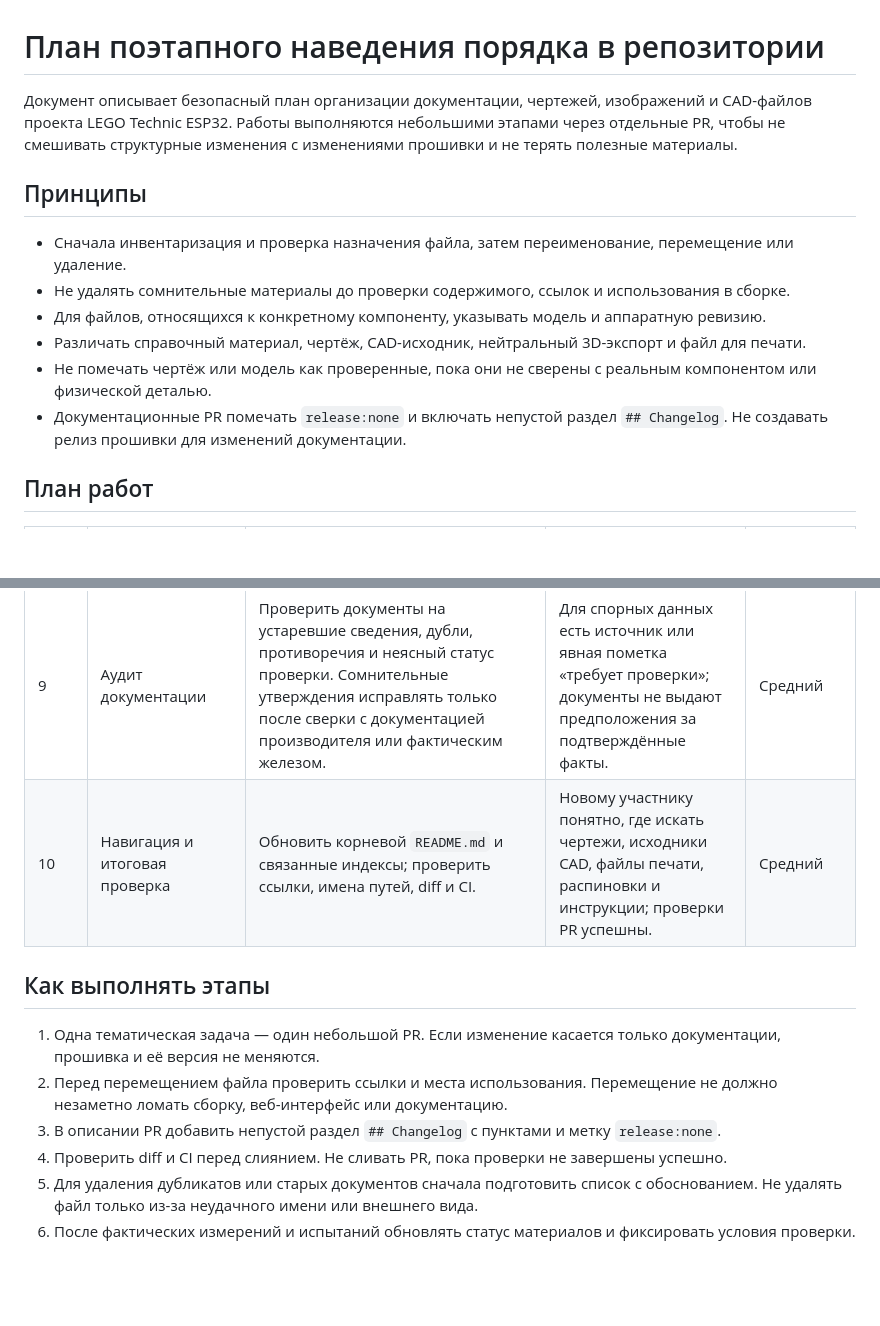
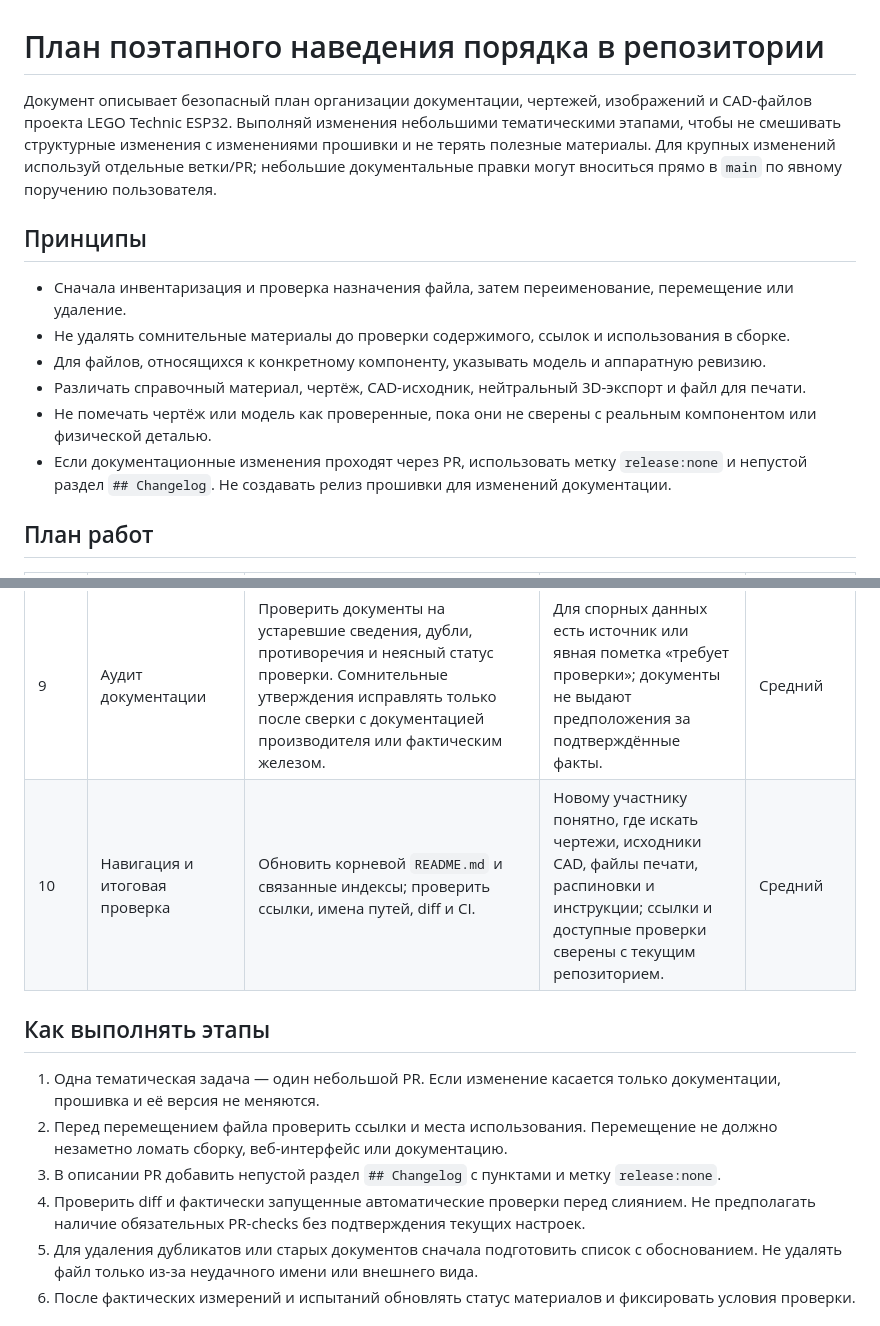
Before and after one commit to dsr987/lego-technic-esp32, a Markdown page: docs/repository_organization_plan.md, 2 parts joined by grey strips. GitHub-like rendering; blank space fills up the shorter version.

Commit message:
docs: refresh hardware and repository workflow notes

```diff
--- a/docs/repository_organization_plan.md
+++ b/docs/repository_organization_plan.md
@@ -1,6 +1,6 @@
 # План поэтапного наведения порядка в репозитории
 
-Документ описывает безопасный план организации документации, чертежей, изображений и CAD-файлов проекта LEGO Technic ESP32. Работы выполняются небольшими этапами через отдельные PR, чтобы не смешивать структурные изменения с изменениями прошивки и не терять полезные материалы.
+Документ описывает безопасный план организации документации, чертежей, изображений и CAD-файлов проекта LEGO Technic ESP32. Выполняй изменения небольшими тематическими этапами, чтобы не смешивать структурные изменения с изменениями прошивки и не терять полезные материалы. Для крупных изменений используй отдельные ветки/PR; небольшие документальные правки могут вноситься прямо в `main` по явному поручению пользователя.
 
 ## Принципы
 
@@ -9,7 +9,7 @@
 - Для файлов, относящихся к конкретному компоненту, указывать модель и аппаратную ревизию.
 - Различать справочный материал, чертёж, CAD-исходник, нейтральный 3D-экспорт и файл для печати.
 - Не помечать чертёж или модель как проверенные, пока они не сверены с реальным компонентом или физической деталью.
-- Документационные PR помечать `release:none` и включать непустой раздел `## Changelog`. Не создавать релиз прошивки для изменений документации.
+- Если документационные изменения проходят через PR, использовать метку `release:none` и непустой раздел `## Changelog`. Не создавать релиз прошивки для изменений документации.
 
 ## План работ
 
@@ -24,14 +24,14 @@
 | 7 | Справочные размеры | Проверить материалы в `hardware/reference-dimensions/`: назначение изображений, таблиц и CSV. Переименовать файлы вроде `i (4).jpeg` только после определения содержимого. | Имена понятны, README описывает каждый известный файл, происхождение размеров указано где возможно. | Средний |
 | 8 | Дубликаты изображений и ресурсов | Найти файлы с одинаковым содержимым (одинаковый SHA), проверить ссылки из HTML, Markdown, кода и сценариев сборки. Составить список кандидатов на объединение. | Для каждого кандидата известно, можно ли безопасно удалить копию; используемые ресурсы не сломаны. | Средний |
 | 9 | Аудит документации | Проверить документы на устаревшие сведения, дубли, противоречия и неясный статус проверки. Сомнительные утверждения исправлять только после сверки с документацией производителя или фактическим железом. | Для спорных данных есть источник или явная пометка «требует проверки»; документы не выдают предположения за подтверждённые факты. | Средний |
-| 10 | Навигация и итоговая проверка | Обновить корневой `README.md` и связанные индексы; проверить ссылки, имена путей, diff и CI. | Новому участнику понятно, где искать чертежи, исходники CAD, файлы печати, распиновки и инструкции; проверки PR успешны. | Средний |
+| 10 | Навигация и итоговая проверка | Обновить корневой `README.md` и связанные индексы; проверить ссылки, имена путей, diff и CI. | Новому участнику понятно, где искать чертежи, исходники CAD, файлы печати, распиновки и инструкции; ссылки и доступные проверки сверены с текущим репозиторием. | Средний |
 
 ## Как выполнять этапы
 
 1. Одна тематическая задача — один небольшой PR. Если изменение касается только документации, прошивка и её версия не меняются.
 2. Перед перемещением файла проверить ссылки и места использования. Перемещение не должно незаметно ломать сборку, веб-интерфейс или документацию.
 3. В описании PR добавить непустой раздел `## Changelog` с пунктами и метку `release:none`.
-4. Проверить diff и CI перед слиянием. Не сливать PR, пока проверки не завершены успешно.
+4. Проверить diff и фактически запущенные автоматические проверки перед слиянием. Не предполагать наличие обязательных PR-checks без подтверждения текущих настроек.
 5. Для удаления дубликатов или старых документов сначала подготовить список с обоснованием. Не удалять файл только из-за неудачного имени или внешнего вида.
 6. После фактических измерений и испытаний обновлять статус материалов и фиксировать условия проверки.
 
```
